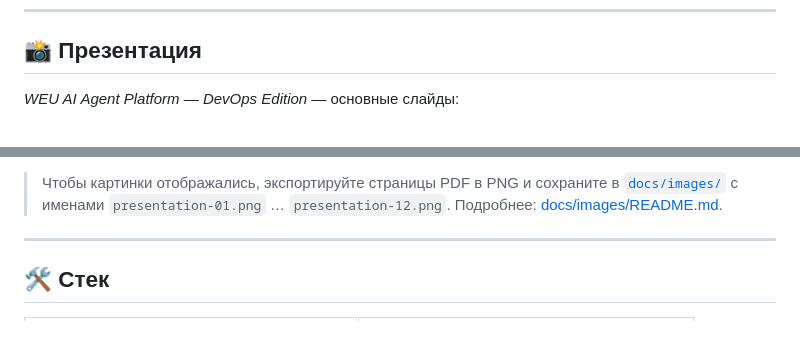
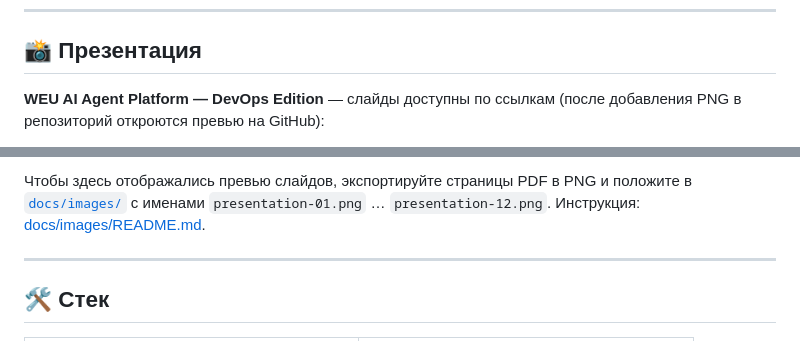
Before and after one commit to LLprod39/WEU-AI, a Markdown page: README.md, 2 parts joined by grey strips. GitHub-like rendering.

```diff
--- a/README.md
+++ b/README.md
@@ -49,5 +49,5 @@
 
 ## 📸 Презентация
 
-*WEU AI Agent Platform — DevOps Edition* — основные слайды:
+**WEU AI Agent Platform — DevOps Edition** — слайды доступны по ссылкам (после добавления PNG в репозиторий откроются превью на GitHub):
 
@@ -74,5 +57,5 @@
 
-> Чтобы картинки отображались, экспортируйте страницы PDF в PNG и сохраните в [`docs/images/`](docs/images/) с именами `presentation-01.png` … `presentation-12.png`. Подробнее: [docs/images/README.md](docs/images/README.md).
+Чтобы здесь отображались превью слайдов, экспортируйте страницы PDF в PNG и положите в [`docs/images/`](docs/images/) с именами `presentation-01.png` … `presentation-12.png`. Инструкция: [docs/images/README.md](docs/images/README.md).
 
 ---
 
```
Also changed, not shown: other parts of README.md (+3 -20 lines).
